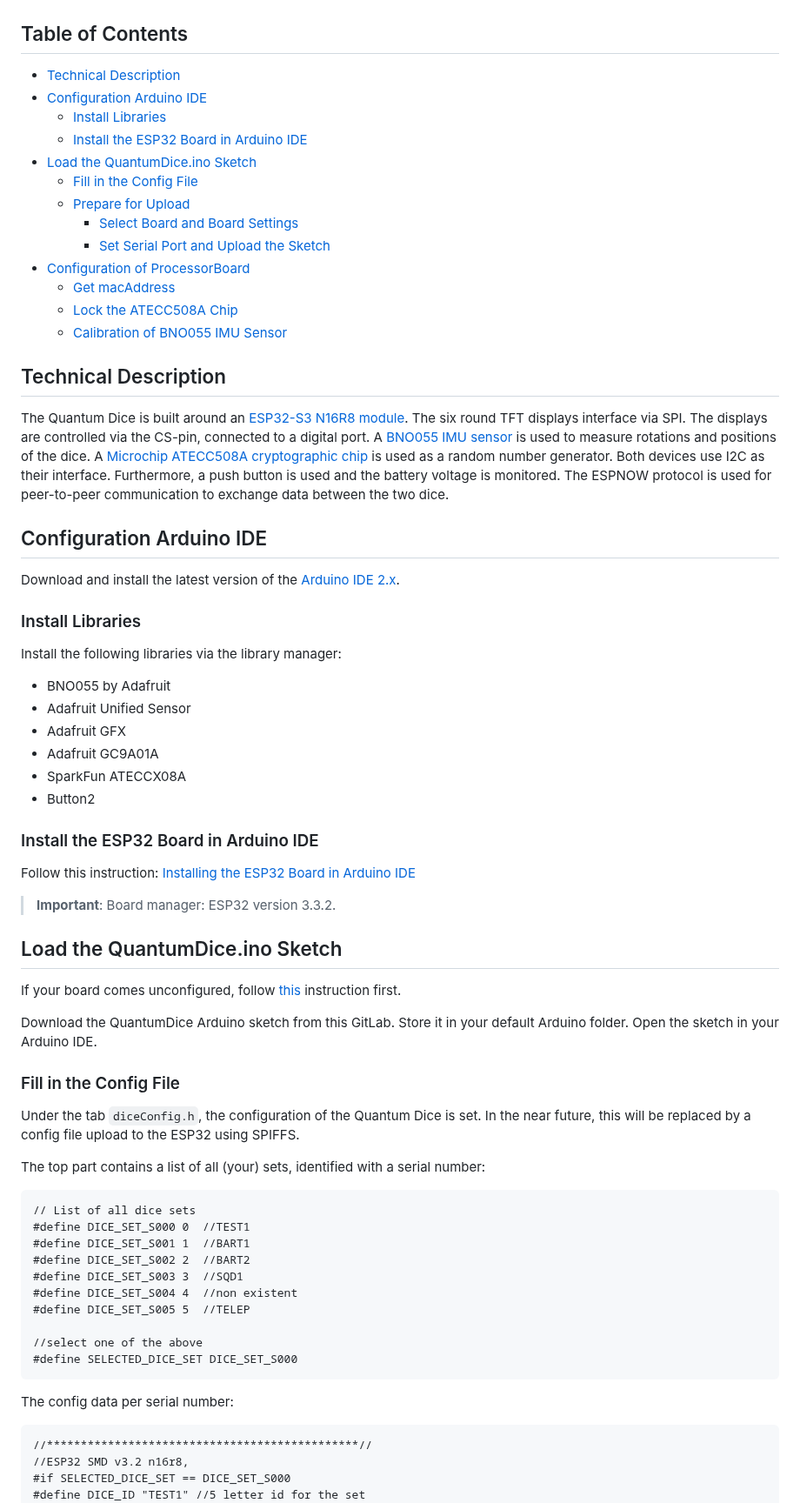
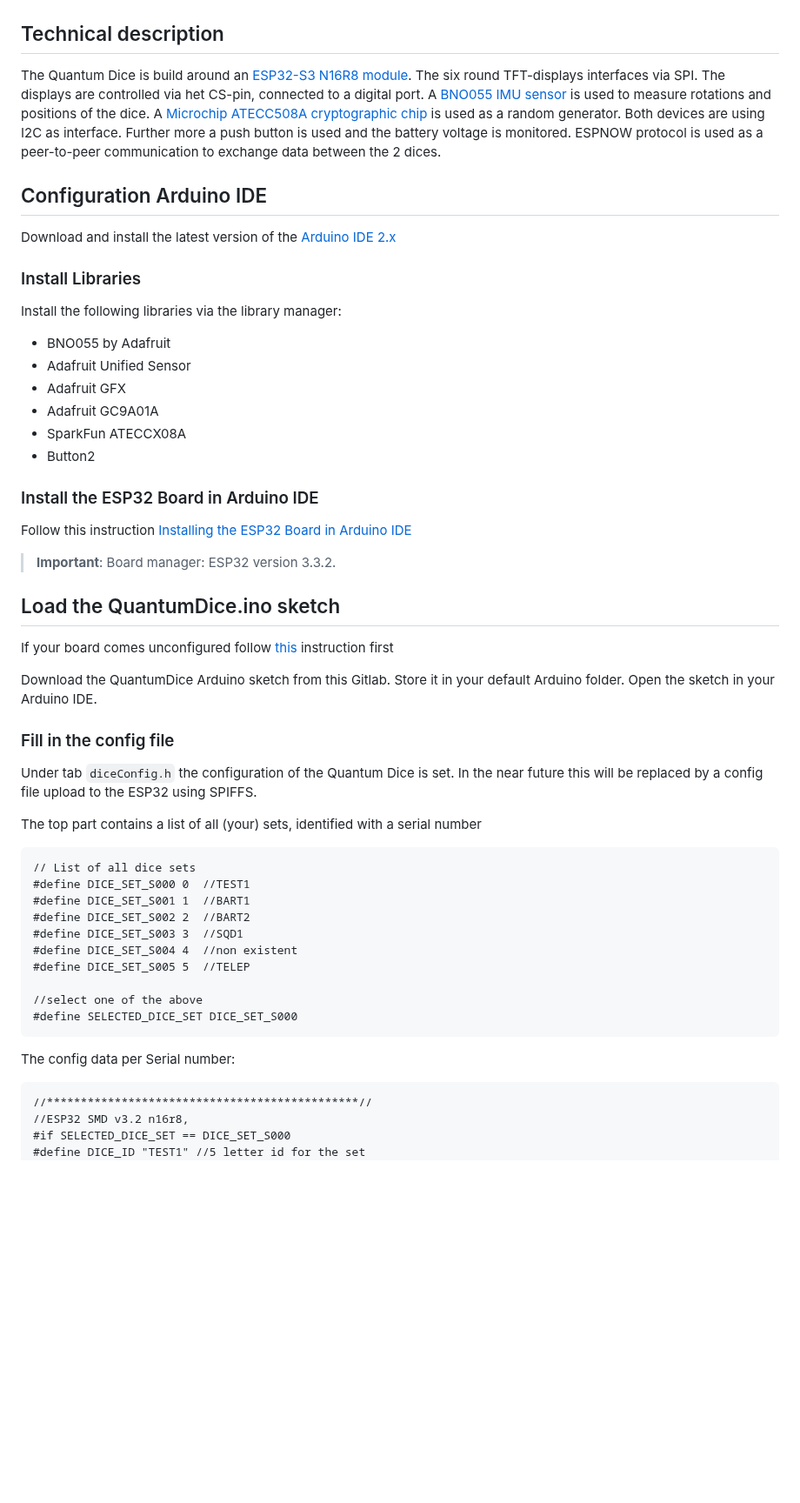
Before and after one commit to qlab-utwente/Quantum-Dice-by-UTwente, a Markdown page: Arduino/README.md, the part around one of its changes. Shown at 87% size. GitHub-like rendering; blank space fills up the shorter version.

Commit message:
Revert "Revise and expand Arduino README documentation"
This reverts commit dc3996df20e57f20181475f67591a6e581d21be4.

````diff
--- a/Arduino/README.md
+++ b/Arduino/README.md
@@ -2,30 +2,14 @@
 
 <img src=../images/under_construction.jpg alt="construct" width="500"/>
 
-## Table of Contents
+## Technical description
 
-- [Technical Description](#technical-description)
-- [Configuration Arduino IDE](#configuration-arduino-ide)
-  - [Install Libraries](#install-libraries)
-  - [Install the ESP32 Board in Arduino IDE](#install-the-esp32-board-in-arduino-ide)
-- [Load the QuantumDice.ino Sketch](#load-the-quantumdiceino-sketch)
-  - [Fill in the Config File](#fill-in-the-config-file)
-  - [Prepare for Upload](#prepare-for-upload)
-    - [Select Board and Board Settings](#select-board-and-board-settings)
-    - [Set Serial Port and Upload the Sketch](#set-serial-port-and-upload-the-sketch)
-- [Configuration of ProcessorBoard](#configuration-of-processorboard)
-  - [Get macAddress](#get-macaddress)
-  - [Lock the ATECC508A Chip](#lock-the-atecc508a-chip)
-  - [Calibration of BNO055 IMU Sensor](#calibration-of-bno055-imu-sensor)
-
-## Technical Description
-
-The Quantum Dice is built around an [ESP32-S3 N16R8 module](https://www.espressif.com/sites/default/files/documentation/esp32-s3-wroom-1_wroom-1u_datasheet_en.pdf). The six round TFT displays interface via SPI. The displays are controlled via the CS-pin, connected to a digital port. A [BNO055 IMU sensor](https://nl.mouser.com/datasheet/3/1046/1/bst-bno055-ds000.pdf) is used to measure rotations and positions of the dice. A [Microchip ATECC508A cryptographic chip](https://cdn.sparkfun.com/assets/learn_tutorials/1/0/0/3/Microchip_ATECC508A_Datasheet.pdf) is used as a random number generator. Both devices use I2C as their interface. Furthermore, a push button is used and the battery voltage is monitored.
-The ESPNOW protocol is used for peer-to-peer communication to exchange data between the two dice.
+The Quantum Dice is build around an [ESP32-S3 N16R8 module](https://www.espressif.com/sites/default/files/documentation/esp32-s3-wroom-1_wroom-1u_datasheet_en.pdf). The six round TFT-displays interfaces via SPI. The displays are controlled via het CS-pin, connected to a digital port. A [BNO055 IMU sensor](https://nl.mouser.com/datasheet/3/1046/1/bst-bno055-ds000.pdf) is used to measure rotations and positions of the dice. A [Microchip ATECC508A cryptographic chip](https://cdn.sparkfun.com/assets/learn_tutorials/1/0/0/3/Microchip_ATECC508A_Datasheet.pdf) is used as a random generator. Both devices are using I2C as interface. Further more a push button is used and the battery voltage is monitored.
+ESPNOW protocol is used as a peer-to-peer communication to exchange data between the 2 dices.
 
 ## Configuration Arduino IDE
 
-Download and install the latest version of the [Arduino IDE 2.x](https://docs.arduino.cc/software/ide/#ide-v2).
+Download and install the latest version of the [Arduino IDE 2.x](https://docs.arduino.cc/software/ide/#ide-v2)
 
 ### Install Libraries
 
@@ -40,21 +24,20 @@ Install the following libraries via the library manager:
 
 ### Install the ESP32 Board in Arduino IDE
 
-Follow this instruction: [Installing the ESP32 Board in Arduino IDE](https://randomnerdtutorials.com/installing-esp32-arduino-ide-2-0/)
+Follow this instruction [Installing the ESP32 Board in Arduino IDE](https://randomnerdtutorials.com/installing-esp32-arduino-ide-2-0/)
 
 > **Important**: Board manager: ESP32 version 3.3.2.
 
-## Load the QuantumDice.ino Sketch
+## Load the QuantumDice.ino sketch
+If your board comes unconfigured follow [this](#configuration-of-processorboard) instruction first
 
-If your board comes unconfigured, follow [this](#configuration-of-processorboard) instruction first.
+Download the QuantumDice Arduino sketch from this Gitlab. Store it in your default Arduino folder. Open the sketch in your Arduino IDE.
 
-Download the QuantumDice Arduino sketch from this GitLab. Store it in your default Arduino folder. Open the sketch in your Arduino IDE.
+### Fill in the config file
 
-### Fill in the Config File
+Under tab ```diceConfig.h``` the configuration of the Quantum Dice is set. In the near future this will be replaced by a config file upload to the ESP32 using SPIFFS.
 
-Under the tab `diceConfig.h`, the configuration of the Quantum Dice is set. In the near future, this will be replaced by a config file upload to the ESP32 using SPIFFS.
-
-The top part contains a list of all (your) sets, identified with a serial number:
+The top part contains a list of all (your) sets, identified with a serial number
 
 ```text
 // List of all dice sets
@@ -69,7 +52,7 @@ The top part contains a list of all (your) sets, identified with a serial number
 #define SELECTED_DICE_SET DICE_SET_S000
 ```
 
-The config data per serial number:
+The config data per Serial number:
 
 ```text
 //**********************************************//
````
Also changed, not shown: other parts of Arduino/README.md (+23 -26 lines).
